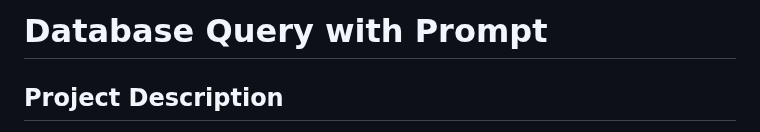
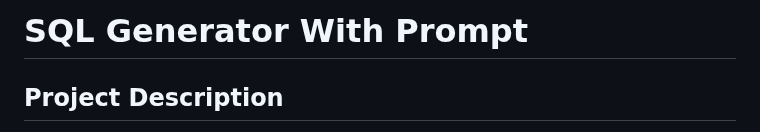
Before and after one commit to Punny2001/SQL-Generator-With-Prompt, a Markdown page: README.md, the part around the change. Drawn GitHub-style.

```diff
--- a/README.md
+++ b/README.md
@@ -1,4 +1,4 @@
-# Database Query with Prompt
+# SQL Generator With Prompt
 
 ## Project Description
 
```
